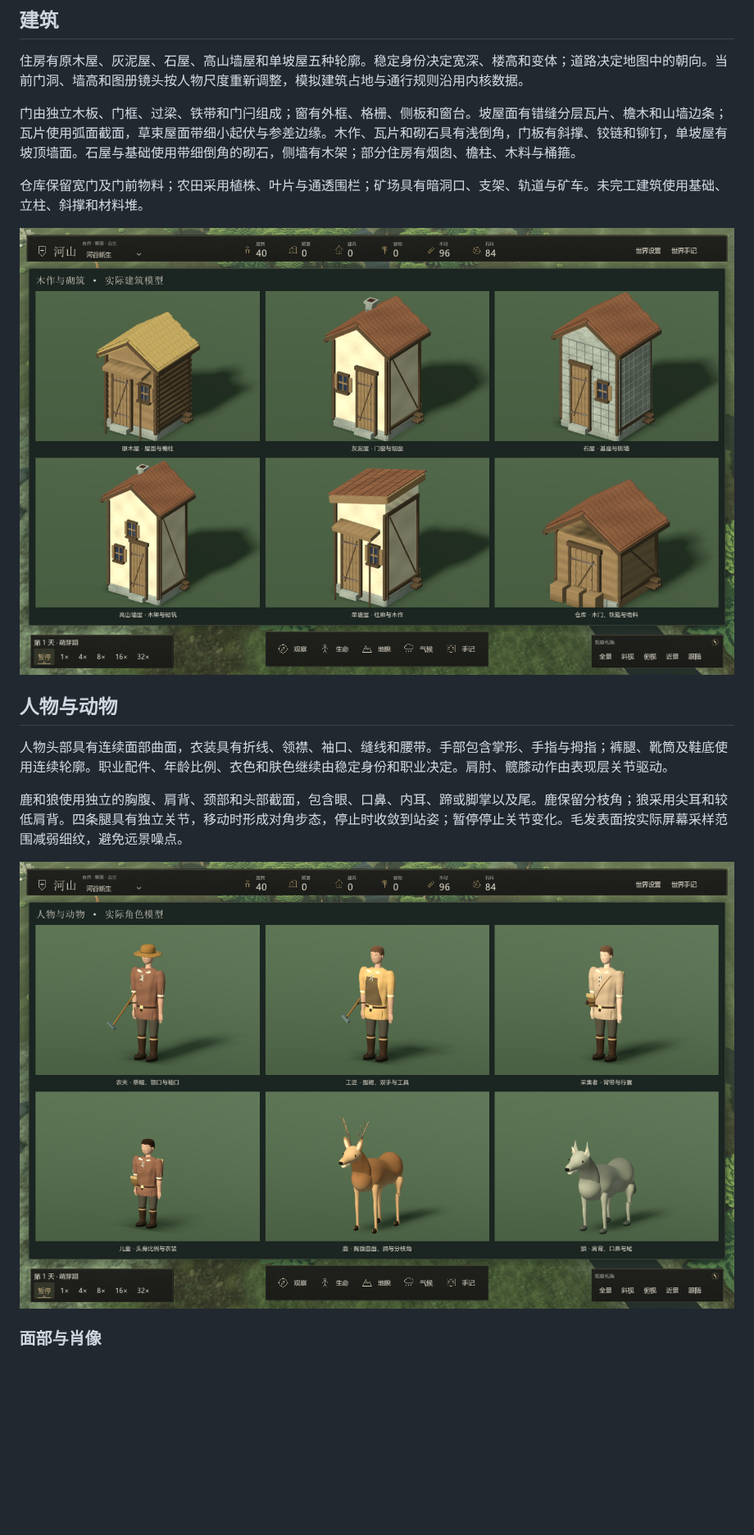
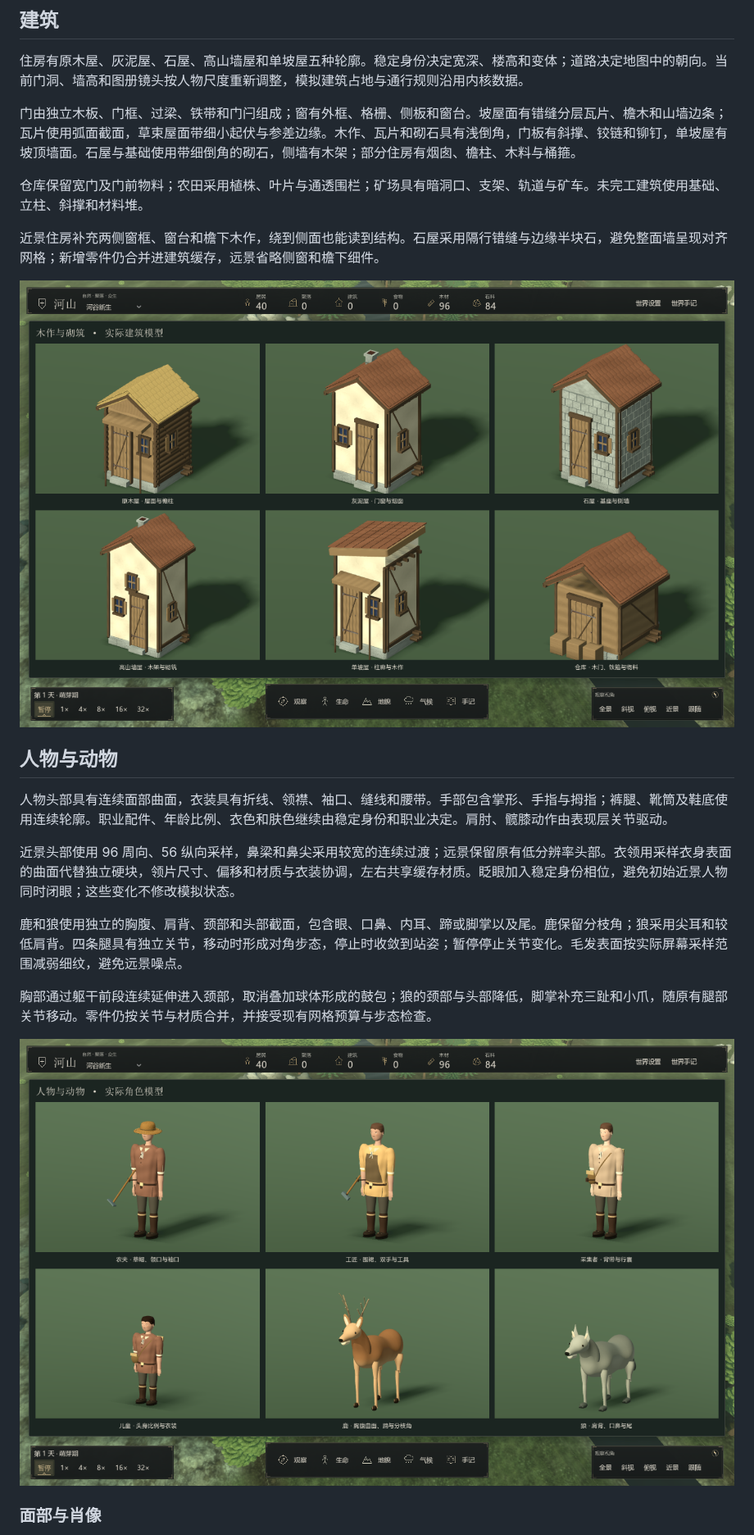
Before and after one commit to Crystalclear9/SandBoxSim, a Markdown page: docs/development/models.md, the part around the change. Shown at 82% size. Drawn GitHub-style; pictures changed too: docs/images/architecture-detail.png, docs/images/character-detail.png; blank space fills up the shorter version.

```diff
--- a/docs/development/models.md
+++ b/docs/development/models.md
@@ -10,13 +10,19 @@
 
 仓库保留宽门及门前物料；农田采用植株、叶片与通透围栏；矿场具有暗洞口、支架、轨道与矿车。未完工建筑使用基础、立柱、斜撑和材料堆。
 
+近景住房补充两侧窗框、窗台和檐下木作，绕到侧面也能读到结构。石屋采用隔行错缝与边缘半块石，避免整面墙呈现对齐网格；新增零件仍合并进建筑缓存，远景省略侧窗和檐下细件。
+
 ![实际建筑模型](../images/architecture-detail.png)
 
 ## 人物与动物
 
 人物头部具有连续面部曲面，衣装具有折线、领襟、袖口、缝线和腰带。手部包含掌形、手指与拇指；裤腿、靴筒及鞋底使用连续轮廓。职业配件、年龄比例、衣色和肤色继续由稳定身份和职业决定。肩肘、髋膝动作由表现层关节驱动。
 
+近景头部使用 96 周向、56 纵向采样，鼻梁和鼻尖采用较宽的连续过渡；远景保留原有低分辨率头部。衣领用采样衣身表面的曲面代替独立硬块，领片尺寸、偏移和材质与衣装协调，左右共享缓存材质。眨眼加入稳定身份相位，避免初始近景人物同时闭眼；这些变化不修改模拟状态。
+
 鹿和狼使用独立的胸腹、肩背、颈部和头部截面，包含眼、口鼻、内耳、蹄或脚掌以及尾。鹿保留分枝角；狼采用尖耳和较低肩背。四条腿具有独立关节，移动时形成对角步态，停止时收敛到站姿；暂停停止关节变化。毛发表面按实际屏幕采样范围减弱细纹，避免远景噪点。
+
+胸部通过躯干前段连续延伸进入颈部，取消叠加球体形成的鼓包；狼的颈部与头部降低，脚掌补充三趾和小爪，随原有腿部关节移动。零件仍按关节与材质合并，并接受现有网格预算与步态检查。
 
 ![人物与动物模型](../images/character-detail.png)
 
```
Also changed, not shown: CHANGELOG.md (+6 -0 lines), docs/guides/gameplay-observation.md (+4 -0 lines), docs/images/resident-face-detail.png, 13 other files.
